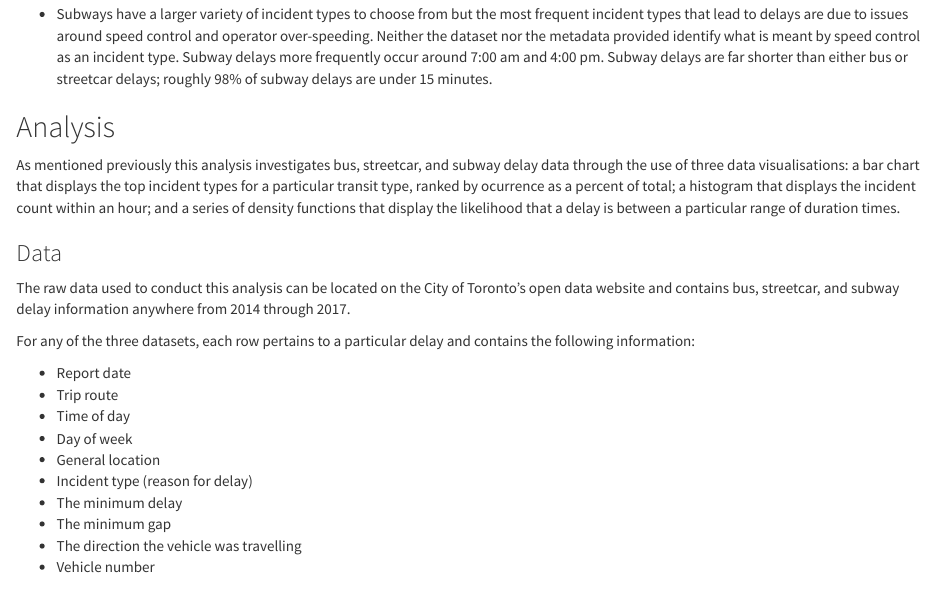
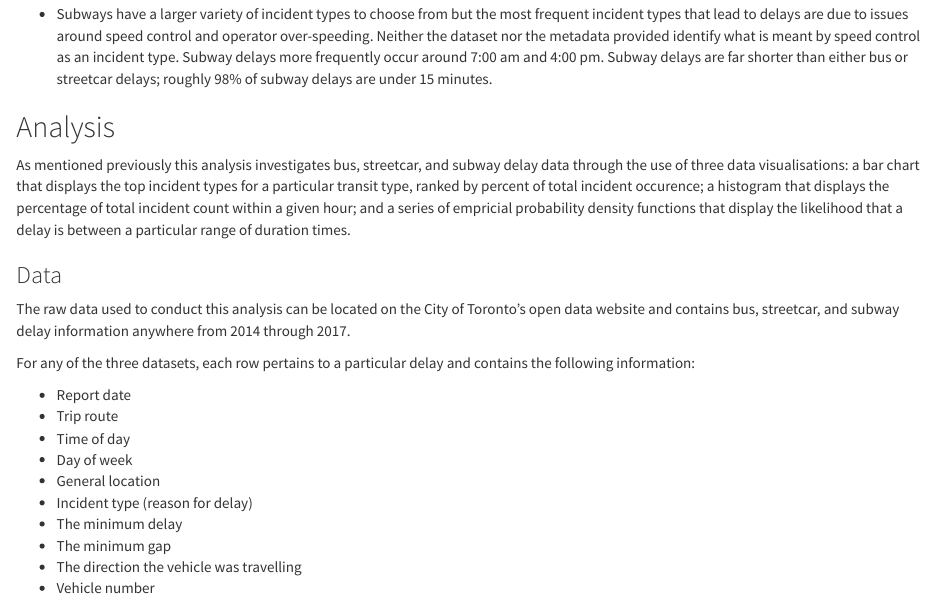
Before and after one commit to ionnoant/2018-04-28_TTC-post-2, an R Markdown document (index.Rmd): the page in a window 1100 px wide, from 570 px down. The pictures show the output file index.html that the author committed with the source, opened offline; library style sheets and scripts come from the installed R packages; long lines of code are wrapped.

Commit message:
Add files via upload

```diff
--- a/index.Rmd
+++ b/index.Rmd
@@ -25,7 +25,7 @@ What this analysis identifies is the following:
 
 
 ## Analysis
-As mentioned previously this analysis investigates bus, streetcar, and subway delay data through the use of three data visualisations: a bar chart that displays the top incident types for a particular transit type, ranked by ocurrence as a percent of total; a histogram that displays the incident count within an hour; and a series of density functions that display the likelihood that a delay is between a particular range of duration times.
+As mentioned previously this analysis investigates bus, streetcar, and subway delay data through the use of three data visualisations: a bar chart that displays the top incident types for a particular transit type, ranked by percent of total incident occurence; a histogram that displays the percentage of total incident count within a given hour; and a series of empricial probability density functions that display the likelihood that a delay is between a particular range of duration times.
 
 ### Data
 
```
Also changed, not shown: index.html.
